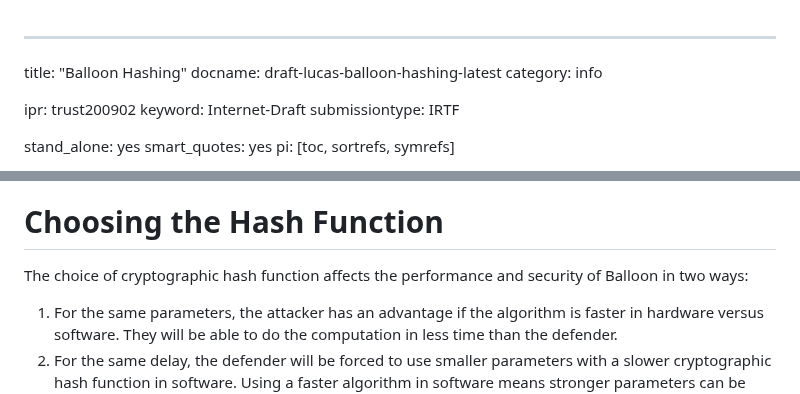
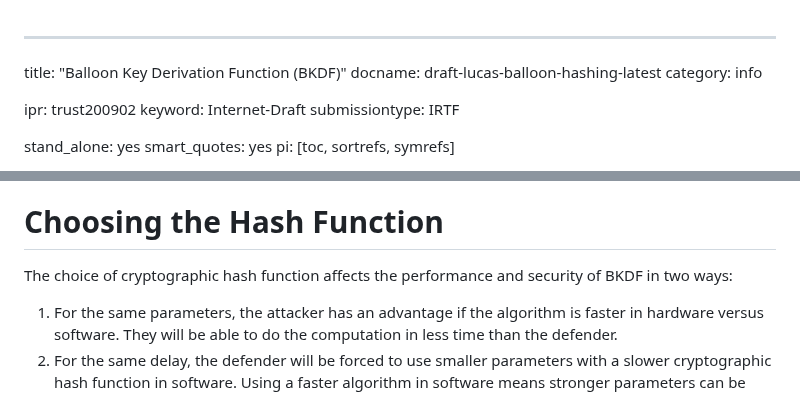
Before and after one commit to samuel-lucas6/draft-lucas-bkdf, a Markdown page: draft-lucas-balloon-hashing.md, 2 parts joined by grey strips. Drawn GitHub-style.

```diff
--- a/draft-lucas-balloon-hashing.md
+++ b/draft-lucas-balloon-hashing.md
@@ -1,5 +1,5 @@
 ---
-title: "Balloon Hashing"
+title: "Balloon Key Derivation Function (BKDF)"
 docname: draft-lucas-balloon-hashing-latest
 category: info
 
@@ -319,7 +319,7 @@ There are several ways to optimise the pseudocode, which is written for readabil
 
 # Choosing the Hash Function
 
-The choice of cryptographic hash function affects the performance and security of Balloon in two ways:
+The choice of cryptographic hash function affects the performance and security of BKDF in two ways:
 
 1. For the same parameters, the attacker has an advantage if the algorithm is faster in hardware versus software. They will be able to do the computation in less time than the defender.
 2. For the same delay, the defender will be forced to use smaller parameters with a slower cryptographic hash function in software. Using a faster algorithm in software means stronger parameters can be used.
```
Also changed, not shown: other parts of draft-lucas-balloon-hashing.md (+25 -25 lines).
